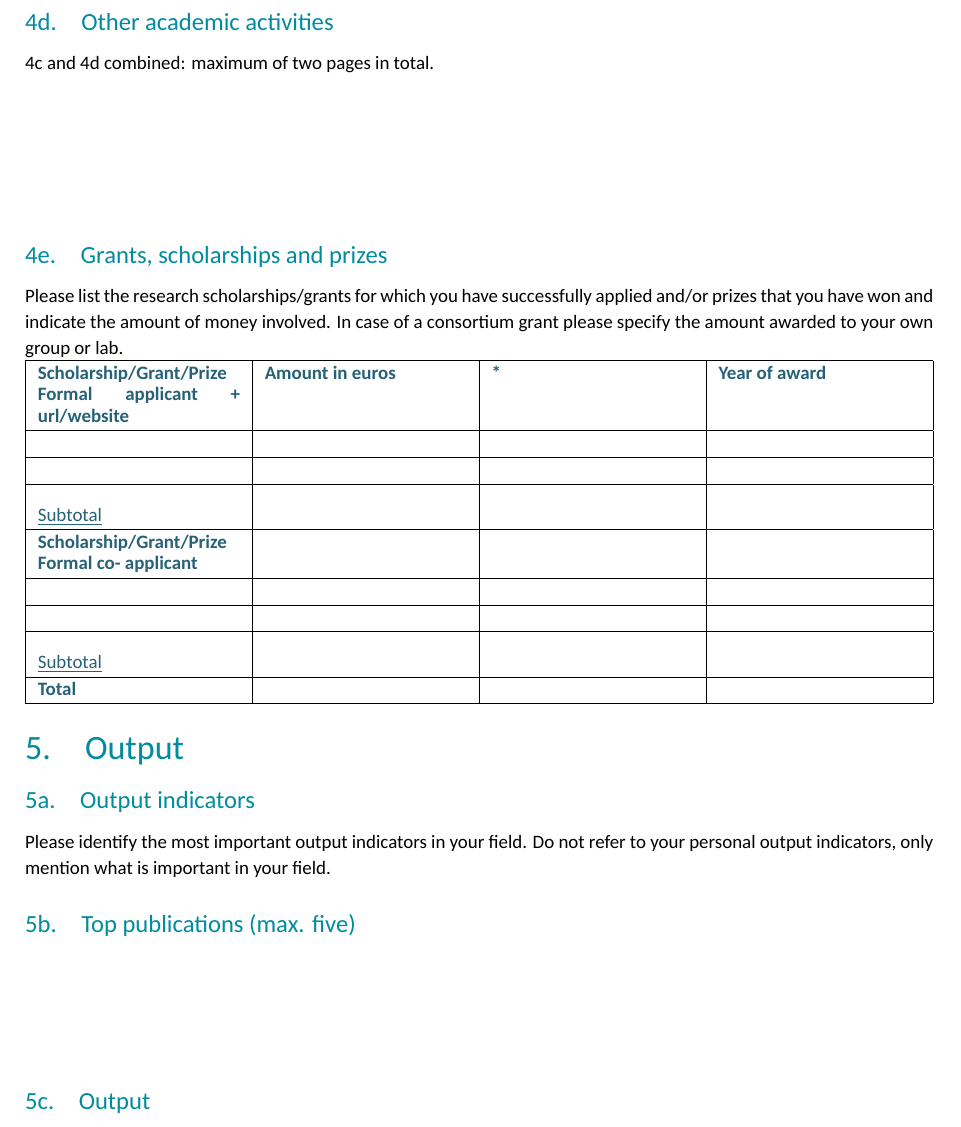
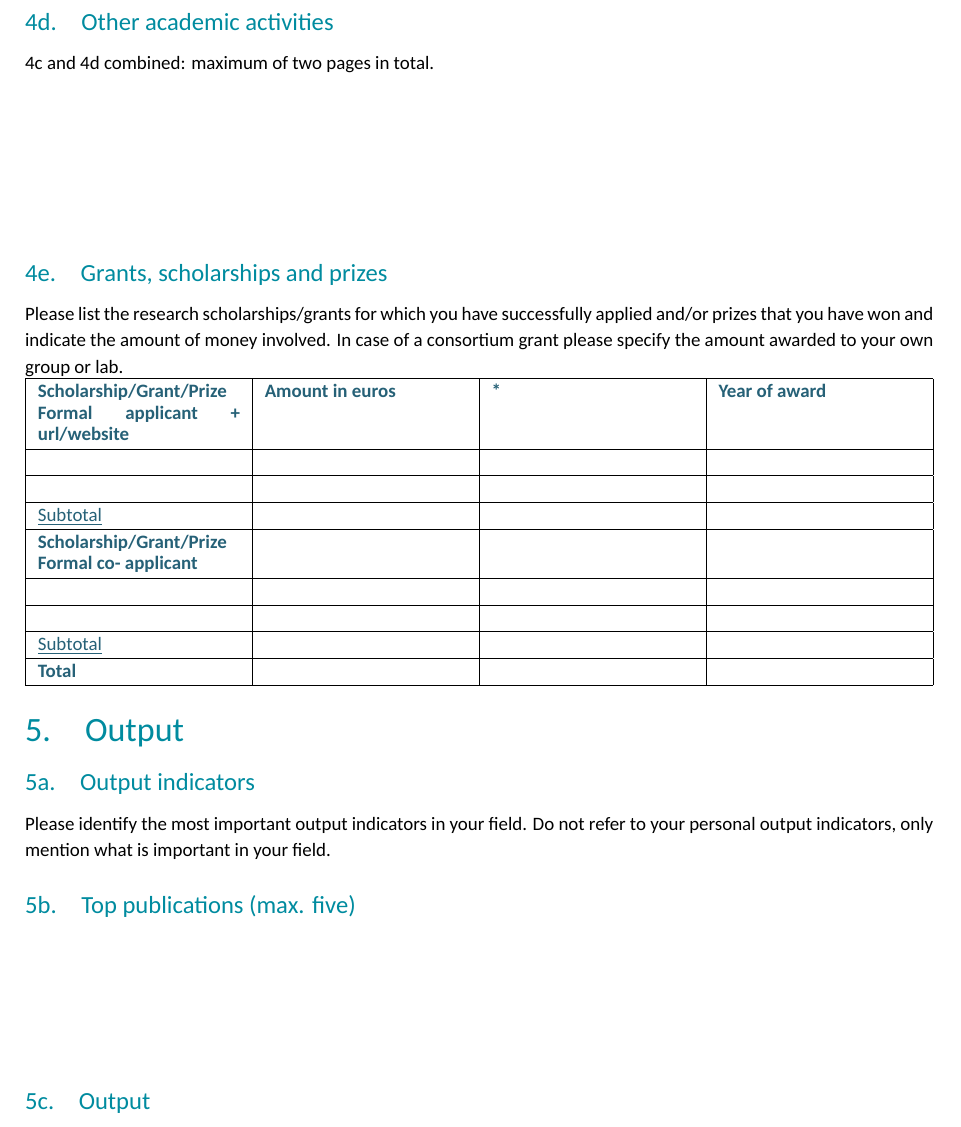
Before and after one commit to jmao2014/NWO-VENI-2020, a LaTeX document (veni-template.tex): part of page 5 of 7, cut so that both start at the same text. Compiled offline with XeLaTeX.

Commit message:
Minor revision to Table 4e

```diff
--- a/veni-template.tex
+++ b/veni-template.tex
@@ -344,12 +344,12 @@
 		\tableheadfont Scholarship/Grant/Prize Formal applicant + url/website & \tableheadfont Amount in euros & \tableheadfont * &	\tableheadfont Year of award \\\hline
 		& & & \\\hline
 		& & & \\\hline
-		\color{tableblue} \underline{Subtotal} & & & \\\hline
+		\textcolor{tableblue}{\underline{Subtotal}} & & & \\\hline
 		\tableheadfont Scholarship/Grant/Prize Formal co-
 		applicant & & & \\\hline
 		& & & \\\hline
 		& & & \\\hline
-		\color{tableblue} \underline{Subtotal} & & & \\\hline
+		\textcolor{tableblue}{\underline{Subtotal}} & & & \\\hline
 		\tableheadfont Total & & & \\\hline
 	\end{tabularx}
 
```
